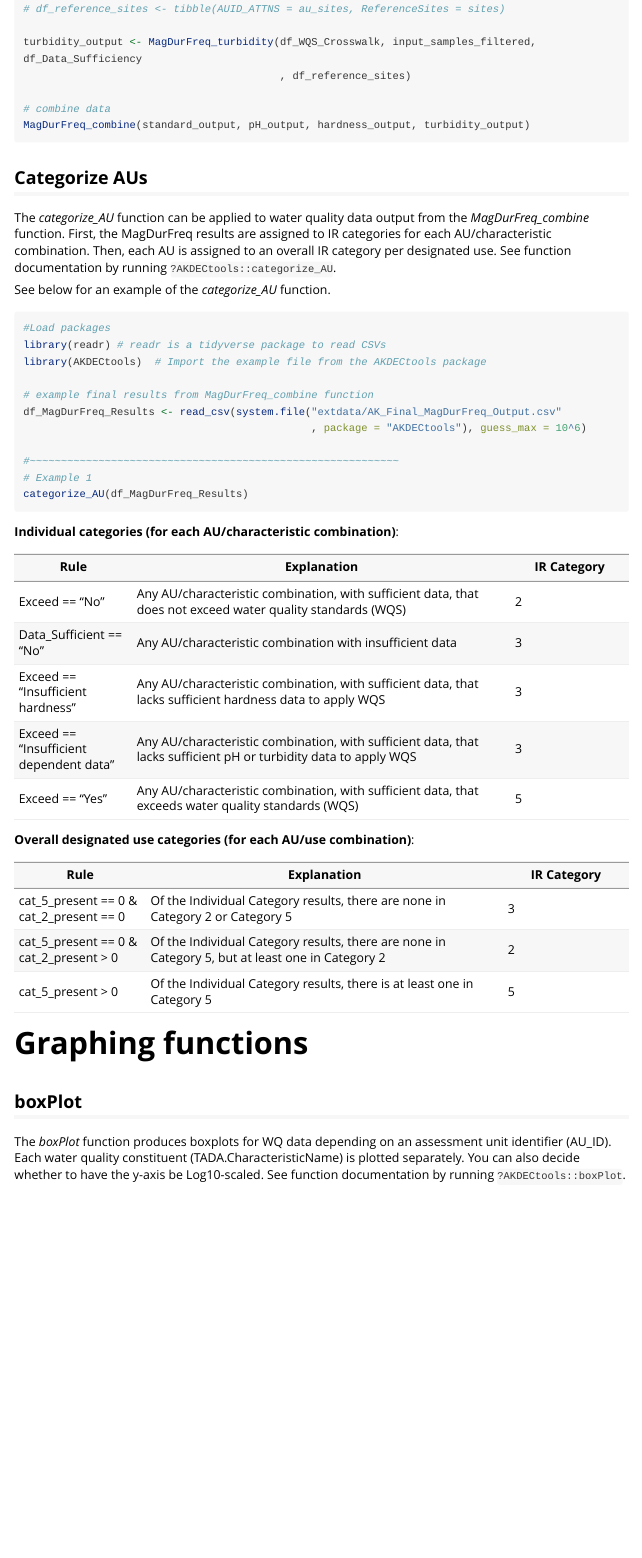
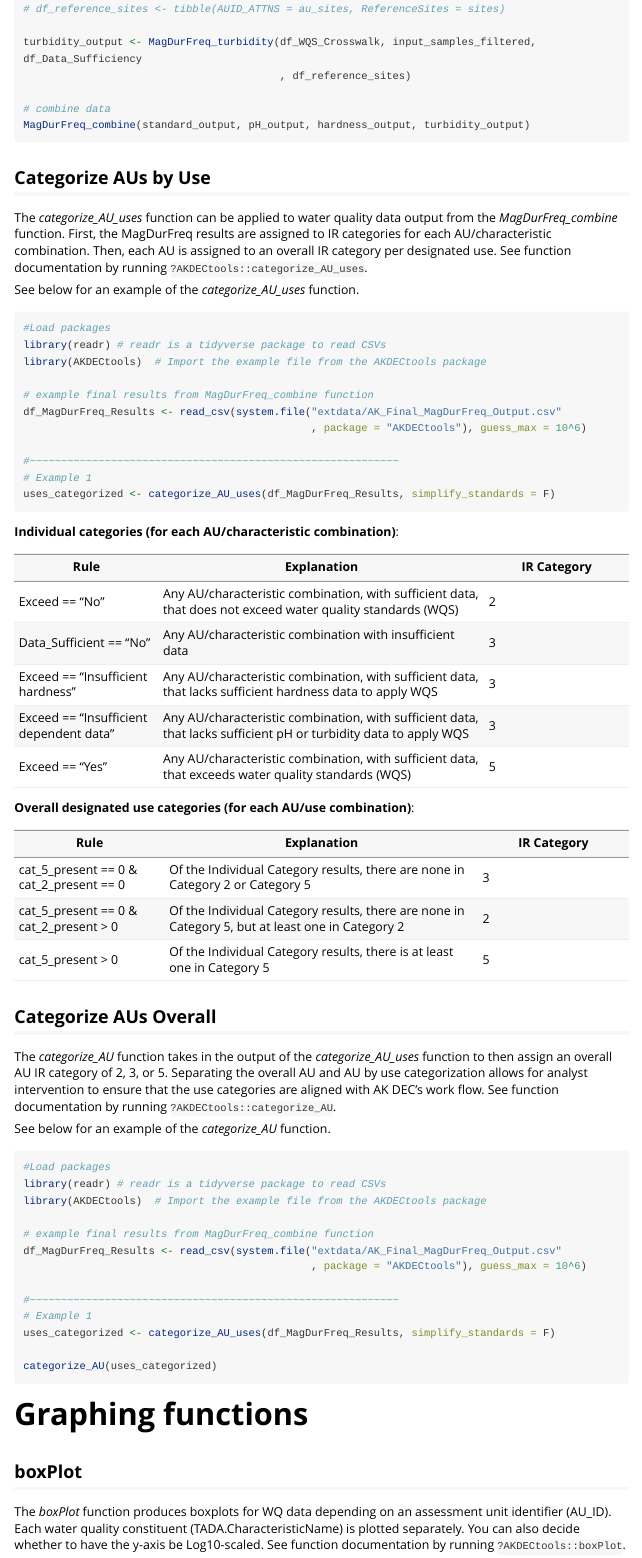
Before and after one commit to Blocktt/AKDECtools, an R Markdown document (vignettes/AKDECtools.Rmd): the page in a window 1100 px wide, from 9760 px down. Rendered offline with R 4.5, knitr and Pandoc, with nearby package versions; some code elsewhere in the file could not run offline; long lines of code are wrapped; common packages that the code uses without loading them are loaded; a web font asked for in the figures is replaced by an installed one.

Commit message:
Added categorize_AU_uses and redefined categorize_AU functions.

````diff
--- a/vignettes/AKDECtools.Rmd
+++ b/vignettes/AKDECtools.Rmd
@@ -401,9 +401,47 @@ MagDurFreq_combine(standard_output, pH_output, hardness_output, turbidity_output
 
 ```
 
-## Categorize AUs
+## Categorize AUs by Use
 
-The *categorize_AU* function can be applied to water quality data output from the *MagDurFreq_combine* function. First, the MagDurFreq results are assigned to IR categories for each AU/characteristic combination. Then, each AU is assigned to an overall IR category per designated use. See function documentation by running `?AKDECtools::categorize_AU`.
+The *categorize_AU_uses* function can be applied to water quality data output from the *MagDurFreq_combine* function. First, the MagDurFreq results are assigned to IR categories for each AU/characteristic combination. Then, each AU is assigned to an overall IR category per designated use. See function documentation by running `?AKDECtools::categorize_AU_uses`.
+
+See below for an example of the *categorize_AU_uses* function.
+
+```{r, eval=FALSE}
+#Load packages
+library(readr) # readr is a tidyverse package to read CSVs
+library(AKDECtools)  # Import the example file from the AKDECtools package
+
+# example final results from MagDurFreq_combine function
+df_MagDurFreq_Results <- read_csv(system.file("extdata/AK_Final_MagDurFreq_Output.csv"
+                                              , package = "AKDECtools"), guess_max = 10^6)
+
+#~~~~~~~~~~~~~~~~~~~~~~~~~~~~~~~~~~~~~~~~~~~~~~~~~~~~~~~~~~~
+# Example 1
+uses_categorized <- categorize_AU_uses(df_MagDurFreq_Results, simplify_standards = F)
+```
+
+**Individual categories (for each AU/characteristic combination)**:
+
+| Rule                                    | Explanation                                                                                                      | IR Category |
+|-----------------|--------------------------------------|-----------------|
+| Exceed == "No"                          | Any AU/characteristic combination, with sufficient data, that does not exceed water quality standards (WQS)      | 2           |
+| Data_Sufficient == "No"                 | Any AU/characteristic combination with insufficient data                                                         | 3           |
+| Exceed == "Insufficient hardness"       | Any AU/characteristic combination, with sufficient data, that lacks sufficient hardness data to apply WQS        | 3           |
+| Exceed == "Insufficient dependent data" | Any AU/characteristic combination, with sufficient data, that lacks sufficient pH or turbidity data to apply WQS | 3           |
+| Exceed == "Yes"                         | Any AU/characteristic combination, with sufficient data, that exceeds water quality standards (WQS)              | 5           |
+
+**Overall designated use categories (for each AU/use combination)**:
+
+| Rule                                    | Explanation                                                                                      | IR Category |
+|------------------|-------------------------------------|------------------|
+| cat_5_present == 0 & cat_2_present == 0 | Of the Individual Category results, there are none in Category 2 or Category 5                   | 3           |
+| cat_5_present == 0 & cat_2_present \> 0 | Of the Individual Category results, there are none in Category 5, but at least one in Category 2 | 2           |
+| cat_5_present \> 0                      | Of the Individual Category results, there is at least one in Category 5                          | 5           |
+
+## Categorize AUs Overall
+
+The *categorize_AU* function takes in the output of the *categorize_AU_uses* function to then assign an overall AU IR category of 2, 3, or 5. Separating the overall AU and AU by use categorization allows for analyst intervention to ensure that the use categories are aligned with AK DEC's work flow. See function documentation by running `?AKDECtools::categorize_AU`.
 
 See below for an example of the *categorize_AU* function.
 
@@ -418,26 +456,10 @@ df_MagDurFreq_Results <- read_csv(system.file("extdata/AK_Final_MagDurFreq_Outpu
 
 #~~~~~~~~~~~~~~~~~~~~~~~~~~~~~~~~~~~~~~~~~~~~~~~~~~~~~~~~~~~
 # Example 1
-categorize_AU(df_MagDurFreq_Results)
+uses_categorized <- categorize_AU_uses(df_MagDurFreq_Results, simplify_standards = F)
+
+categorize_AU(uses_categorized)
 ```
-
-**Individual categories (for each AU/characteristic combination)**:
-
-| Rule                                    | Explanation                                                                                                      | IR Category |
-|--------------|--------------------------------------------|--------------|
-| Exceed == "No"                          | Any AU/characteristic combination, with sufficient data, that does not exceed water quality standards (WQS)      | 2           |
-| Data_Sufficient == "No"                 | Any AU/characteristic combination with insufficient data                                                         | 3           |
-| Exceed == "Insufficient hardness"       | Any AU/characteristic combination, with sufficient data, that lacks sufficient hardness data to apply WQS        | 3           |
-| Exceed == "Insufficient dependent data" | Any AU/characteristic combination, with sufficient data, that lacks sufficient pH or turbidity data to apply WQS | 3           |
-| Exceed == "Yes"                         | Any AU/characteristic combination, with sufficient data, that exceeds water quality standards (WQS)              | 5           |
-
-**Overall designated use categories (for each AU/use combination)**:
-
-| Rule                                    | Explanation                                                                                      | IR Category |
-|----------------|------------------------------------------|---------------|
-| cat_5_present == 0 & cat_2_present == 0 | Of the Individual Category results, there are none in Category 2 or Category 5                   | 3           |
-| cat_5_present == 0 & cat_2_present \> 0 | Of the Individual Category results, there are none in Category 5, but at least one in Category 2 | 2           |
-| cat_5_present \> 0                      | Of the Individual Category results, there is at least one in Category 5                          | 5           |
 
 # Graphing functions
 
````
Also changed, not shown: vignettes/AKDECtools.Rmd (2 more changed lines).
